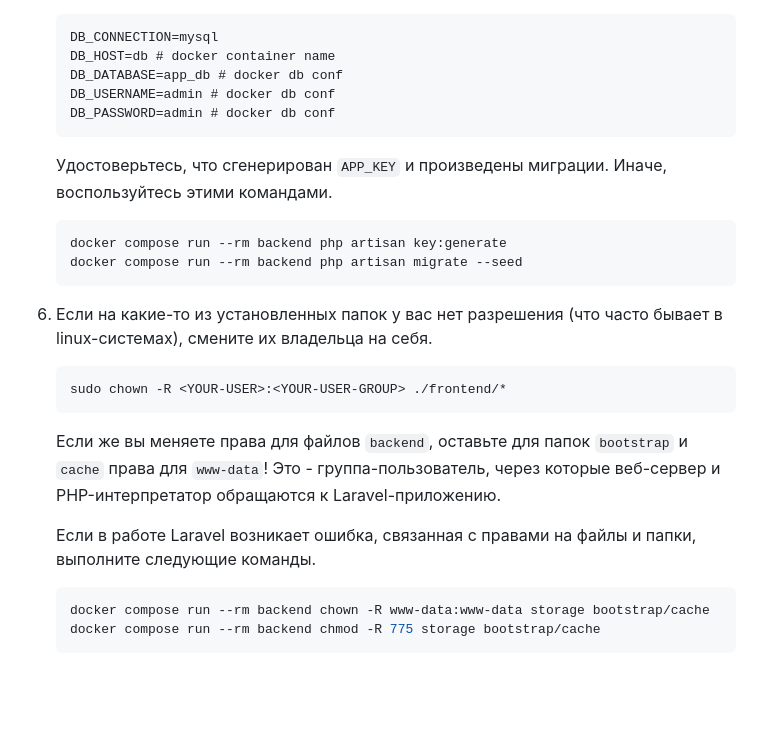
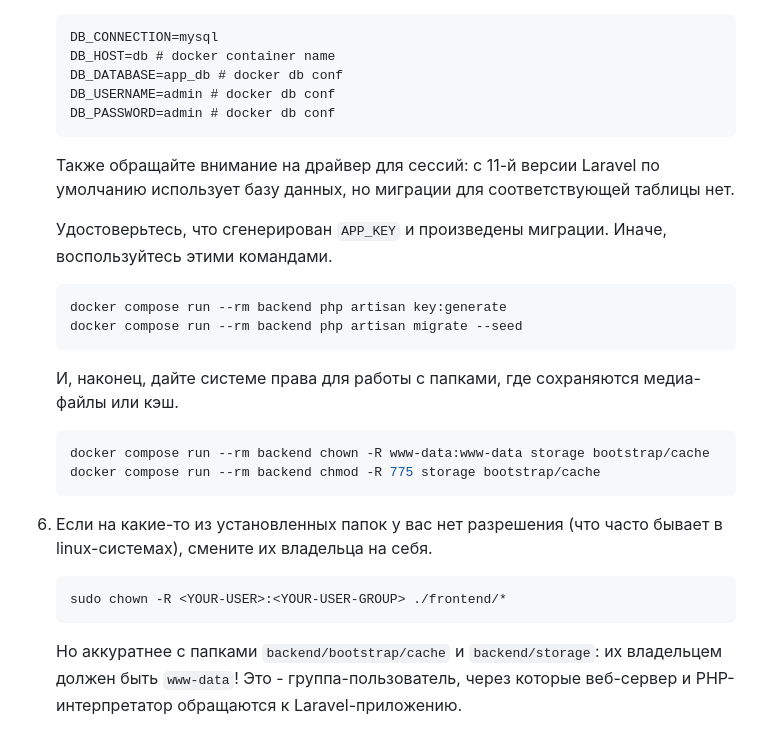
Before and after one commit to iXorr/laravel-vue-sample, a Markdown page: README.md, the part around the change. Rendered like a GitHub page; blank space fills up the shorter version.

Commit message:
updates in several steps

````diff
--- a/README.md
+++ b/README.md
@@ -80,21 +80,23 @@ cp .env.example .env
    DB_PASSWORD=admin # docker db conf
    ```
 
+   Также обращайте внимание на драйвер для сессий: с 11-й версии Laravel по умолчанию использует базу данных, но миграции для соответствующей таблицы нет.
+
    Удостоверьтесь, что сгенерирован ``APP_KEY`` и произведены миграции. Иначе, воспользуйтесь этими командами.
    ```bash
    docker compose run --rm backend php artisan key:generate
    docker compose run --rm backend php artisan migrate --seed
    ```
 
-6. Если на какие-то из установленных папок у вас нет разрешения (что часто бывает в linux-системах), смените их владельца на себя.
+   И, наконец, дайте системе права для работы с папками, где сохраняются медиа-файлы или кэш.
+   ```bash
+   docker compose run --rm backend chown -R www-data:www-data storage bootstrap/cache
+   docker compose run --rm backend chmod -R 775 storage bootstrap/cache
+   ```
+
+7. Если на какие-то из установленных папок у вас нет разрешения (что часто бывает в linux-системах), смените их владельца на себя.
    ```
    sudo chown -R <YOUR-USER>:<YOUR-USER-GROUP> ./frontend/*
    ```
 
-   Если же вы меняете права для файлов ``backend``, оставьте для папок ``bootstrap`` и ``cache`` права для ``www-data``! Это - группа-пользователь, через которые веб-сервер и PHP-интерпретатор обращаются к Laravel-приложению.
-
-   Если в работе Laravel возникает ошибка, связанная с правами на файлы и папки, выполните следующие команды.
-   ```bash
-   docker compose run --rm backend chown -R www-data:www-data storage bootstrap/cache
-   docker compose run --rm backend chmod -R 775 storage bootstrap/cache
-   ```
+   Но аккуратнее с папками ``backend/bootstrap/cache`` и ``backend/storage``: их владельцем должен быть ``www-data``! Это - группа-пользователь, через которые веб-сервер и PHP-интерпретатор обращаются к Laravel-приложению.
````
